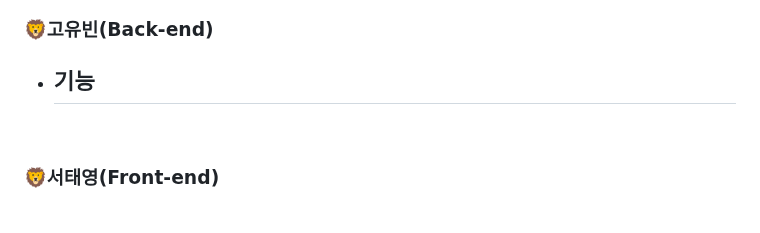
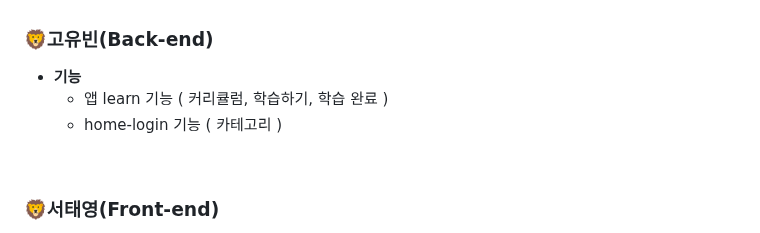
Before and after one commit to 2025-HERETHON/2025-herethon-5, a Markdown page: README.md, the part around the change. Drawn GitHub-style.

Commit message:
Update README.md
고유빈 역할 분담 재수정

```diff
--- a/README.md
+++ b/README.md
@@ -166,7 +166,8 @@
 ### 🦁고유빈(Back-end)
 
 - **기능**
-    -
+    - 앱 learn 기능 ( 커리큘럼, 학습하기, 학습 완료 )
+    - home-login 기능 ( 카테고리 )
 
 <br>
 
```
